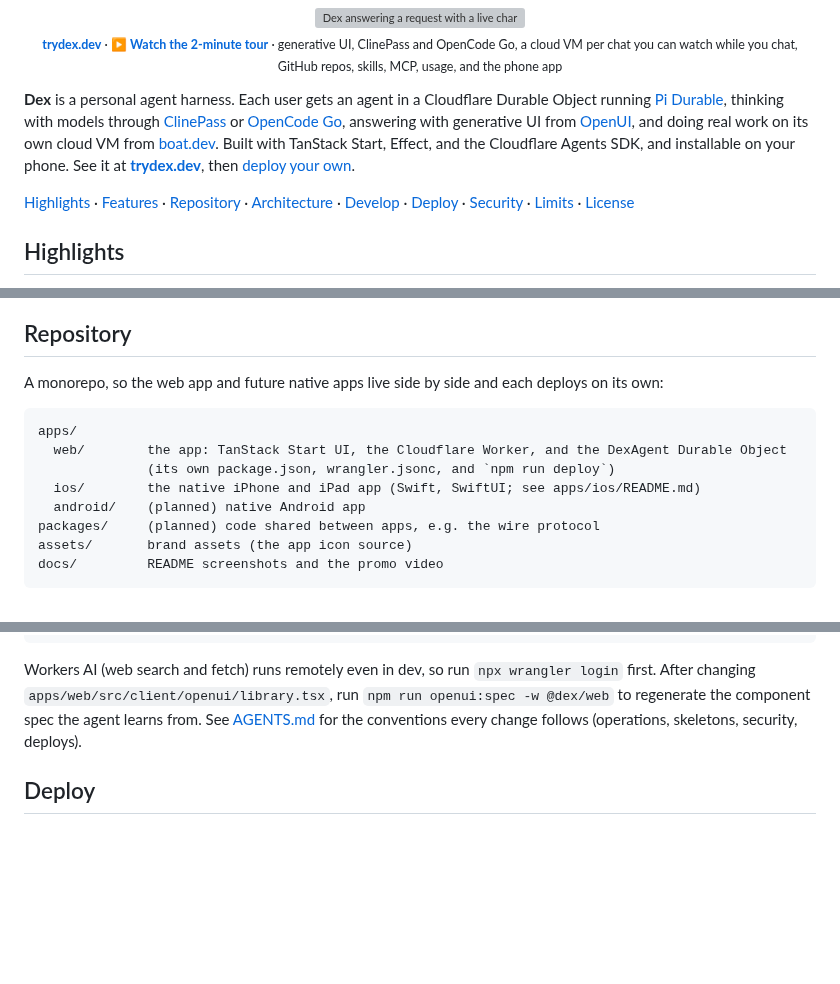
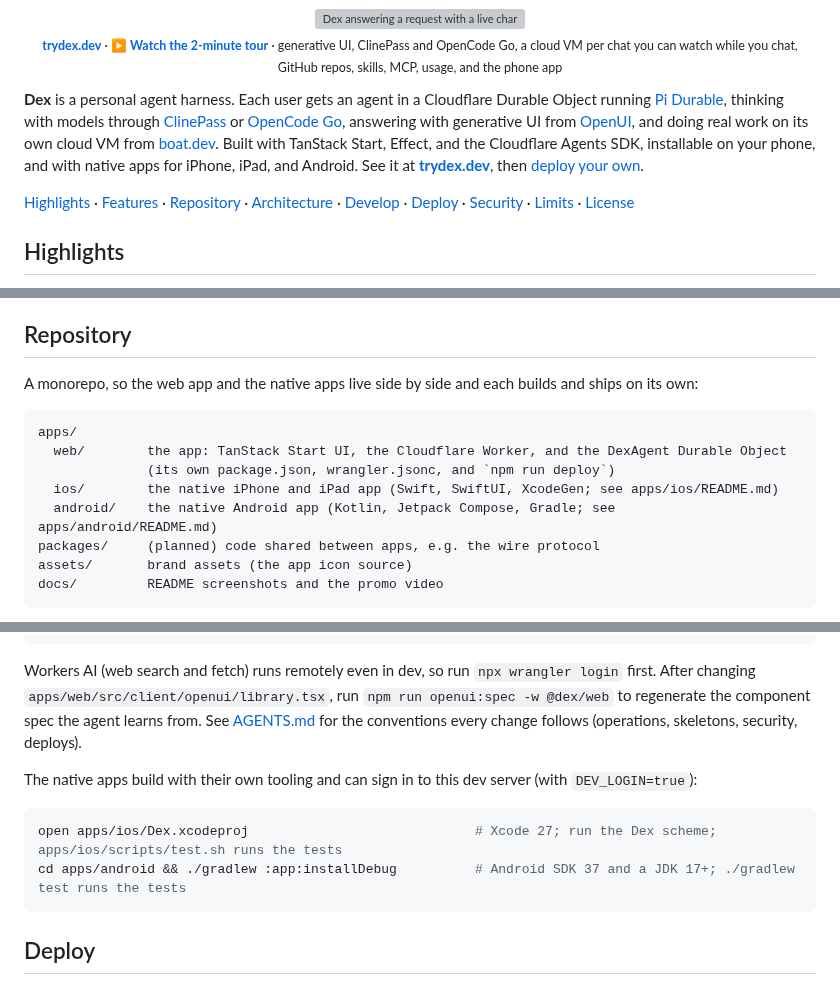
Before and after one commit to nearbycoder/dex, a Markdown page: README.md, 3 parts joined by grey strips. GitHub-like rendering; blank space fills up the shorter version; grey boxes are pictures that could not be loaded.

````diff
--- a/README.md
+++ b/README.md
@@ -8,7 +8,7 @@
   <sub><b><a href="https://trydex.dev">trydex.dev</a></b> · <b><a href="docs/media/dex-promo.mp4">▶ Watch the 2-minute tour</a></b> · generative UI, ClinePass and OpenCode Go, a cloud VM per chat you can watch while you chat, GitHub repos, skills, MCP, usage, and the phone app</sub>
 </p>
 
-**Dex** is a personal agent harness. Each user gets an agent in a Cloudflare Durable Object running [Pi Durable](https://developers.cloudflare.com/agents/harnesses/pi/), thinking with models through [ClinePass](https://docs.cline.bot/getting-started/clinepass) or [OpenCode Go](https://opencode.ai/docs/go/), answering with generative UI from [OpenUI](https://www.openui.com/), and doing real work on its own cloud VM from [boat.dev](https://boat.dev). Built with TanStack Start, Effect, and the Cloudflare Agents SDK, and installable on your phone. See it at **[trydex.dev](https://trydex.dev)**, then [deploy your own](#deploy).
+**Dex** is a personal agent harness. Each user gets an agent in a Cloudflare Durable Object running [Pi Durable](https://developers.cloudflare.com/agents/harnesses/pi/), thinking with models through [ClinePass](https://docs.cline.bot/getting-started/clinepass) or [OpenCode Go](https://opencode.ai/docs/go/), answering with generative UI from [OpenUI](https://www.openui.com/), and doing real work on its own cloud VM from [boat.dev](https://boat.dev). Built with TanStack Start, Effect, and the Cloudflare Agents SDK, installable on your phone, and with native apps for iPhone, iPad, and Android. See it at **[trydex.dev](https://trydex.dev)**, then [deploy your own](#deploy).
 
 [Highlights](#highlights) · [Features](#features) · [Repository](#repository) · [Architecture](#architecture) · [Develop](#develop) · [Deploy](#deploy) · [Security](#security) · [Limits](#limits) · [License](#license)
 
@@ -184,14 +203,14 @@
 
 ## Repository
 
-A monorepo, so the web app and future native apps live side by side and each deploys on its own:
+A monorepo, so the web app and the native apps live side by side and each builds and ships on its own:
 
 ```
 apps/
   web/        the app: TanStack Start UI, the Cloudflare Worker, and the DexAgent Durable Object
               (its own package.json, wrangler.jsonc, and `npm run deploy`)
-  ios/        the native iPhone and iPad app (Swift, SwiftUI; see apps/ios/README.md)
-  android/    (planned) native Android app
+  ios/        the native iPhone and iPad app (Swift, SwiftUI, XcodeGen; see apps/ios/README.md)
+  android/    the native Android app (Kotlin, Jetpack Compose, Gradle; see apps/android/README.md)
 packages/     (planned) code shared between apps, e.g. the wire protocol
 assets/       brand assets (the app icon source)
 docs/         README screenshots and the promo video
@@ -233,6 +252,13 @@ npm run dev                                             # http://localhost:5173
 ```
 
 Workers AI (web search and fetch) runs remotely even in dev, so run `npx wrangler login` first. After changing `apps/web/src/client/openui/library.tsx`, run `npm run openui:spec -w @dex/web` to regenerate the component spec the agent learns from. See [AGENTS.md](AGENTS.md) for the conventions every change follows (operations, skeletons, security, deploys).
+
+The native apps build with their own tooling and can sign in to this dev server (with `DEV_LOGIN=true`):
+
+```sh
+open apps/ios/Dex.xcodeproj                             # Xcode 27; run the Dex scheme; apps/ios/scripts/test.sh runs the tests
+cd apps/android && ./gradlew :app:installDebug          # Android SDK 37 and a JDK 17+; ./gradlew test runs the tests
+```
 
 ## Deploy
 
````
Also changed, not shown: other parts of README.md (+19 -0 lines), AGENTS.md (+1 -1 lines), docs/screenshots/android-chat.png (added), docs/screenshots/ios-chat.png (added), 4 other files.
